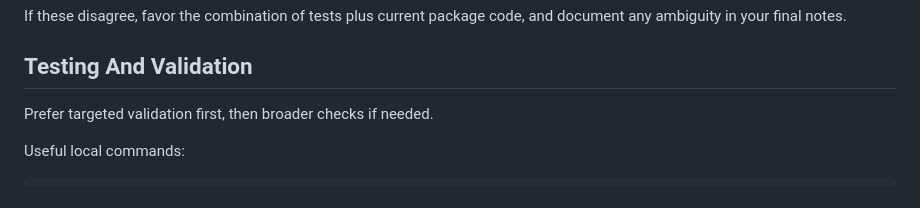
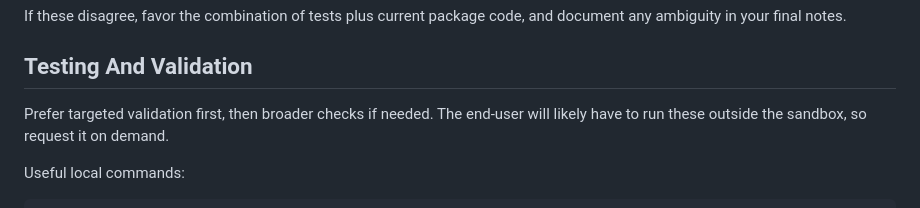
Before and after one commit to EHSRB-BSRSE-Bioinformatics/MutSeqR, a Markdown page: AGENTS.md, the part around the change. Drawn GitHub-style.

Commit message:
fix: tweak agent instructions

```diff
--- a/AGENTS.md
+++ b/AGENTS.md
@@ -125,7 +125,7 @@ and document any ambiguity in your final notes.
 
 ## Testing And Validation
 
-Prefer targeted validation first, then broader checks if needed.
+Prefer targeted validation first, then broader checks if needed. The end-user will likely have to run these outside the sandbox, so request it on demand.
 
 Useful local commands:
 
```
